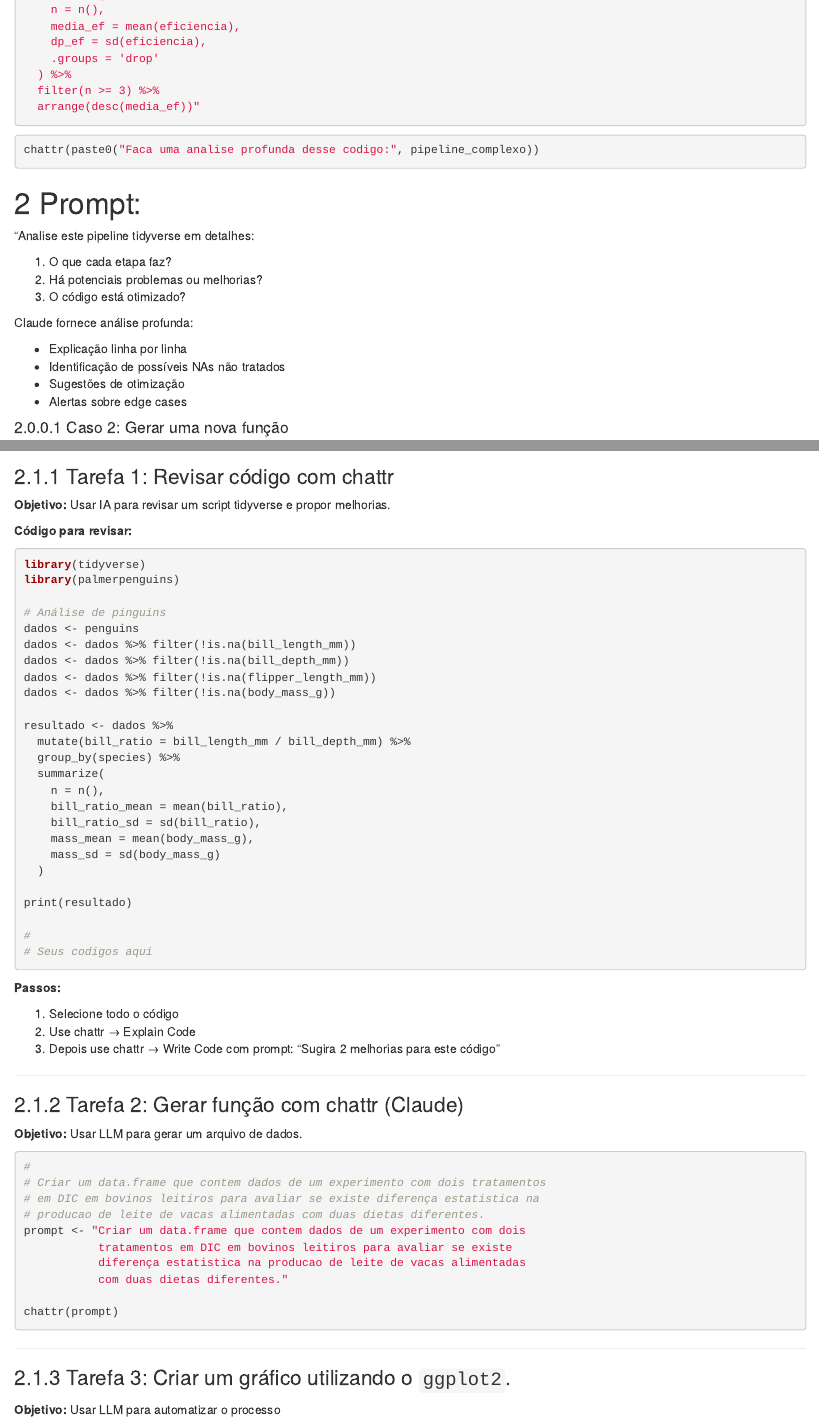
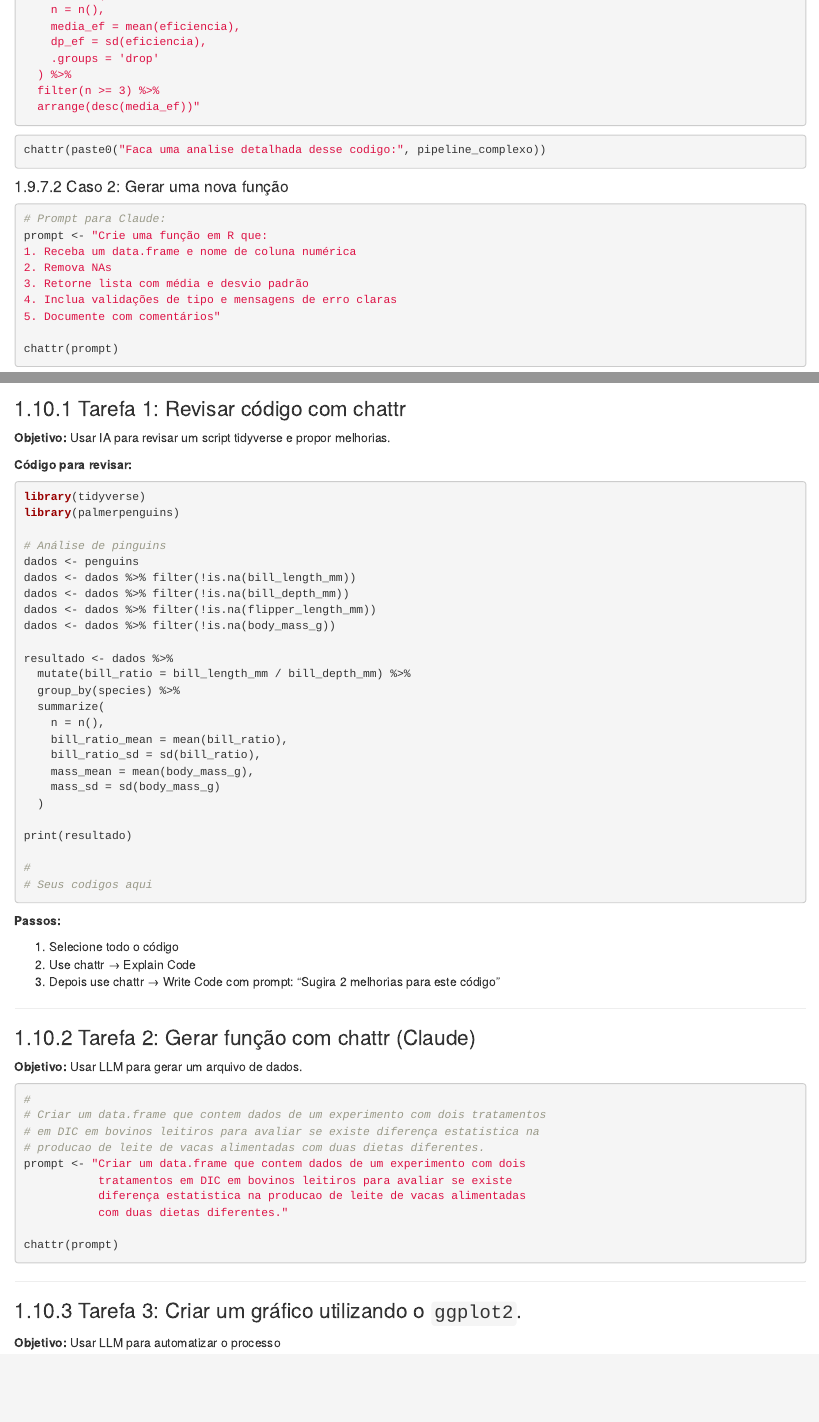
Before and after one commit to viniciusjunqueira/curso-r-github-ia, an R Markdown document (materiais/dia4_ia.Rmd): the page in a window 1100 px wide, from 12880 px down, and a second part further down, joined at a grey line. Rendered offline with R 4.5, knitr and Pandoc, with nearby package versions; drawn as R Markdown's standard HTML page in place of the format the file asks for.

Commit message:
fixing issue dia 4

````diff
--- a/materiais/dia4_ia.Rmd
+++ b/materiais/dia4_ia.Rmd
@@ -831,23 +831,8 @@
 ```
 
 ```{r}
-chattr(paste0("Faca uma analise profunda desse codigo:", pipeline_complexo))
+chattr(paste0("Faca uma analise detalhada desse codigo:", pipeline_complexo))
 ```
-
-# Prompt:
-"Analise este pipeline tidyverse em detalhes:
-
-1. O que cada etapa faz?
-2. Há potenciais problemas ou melhorias?
-3. O código está otimizado?
-
-Claude fornece análise profunda:
-
-  - Explicação linha por linha
-  - Identificação de possíveis NAs não tratados
-  - Sugestões de otimização
-  - Alertas sobre edge cases
-
 
 #### Caso 2: Gerar uma nova função
 
````
Also changed, not shown: 15 other files.
